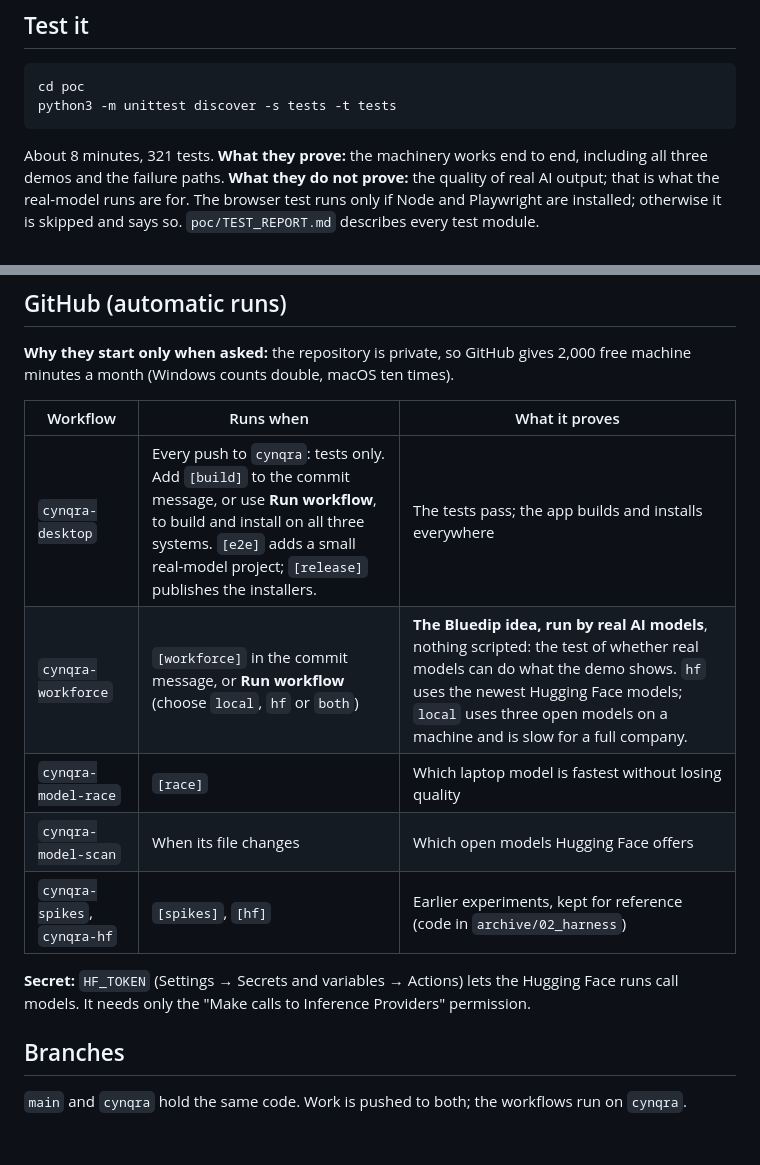
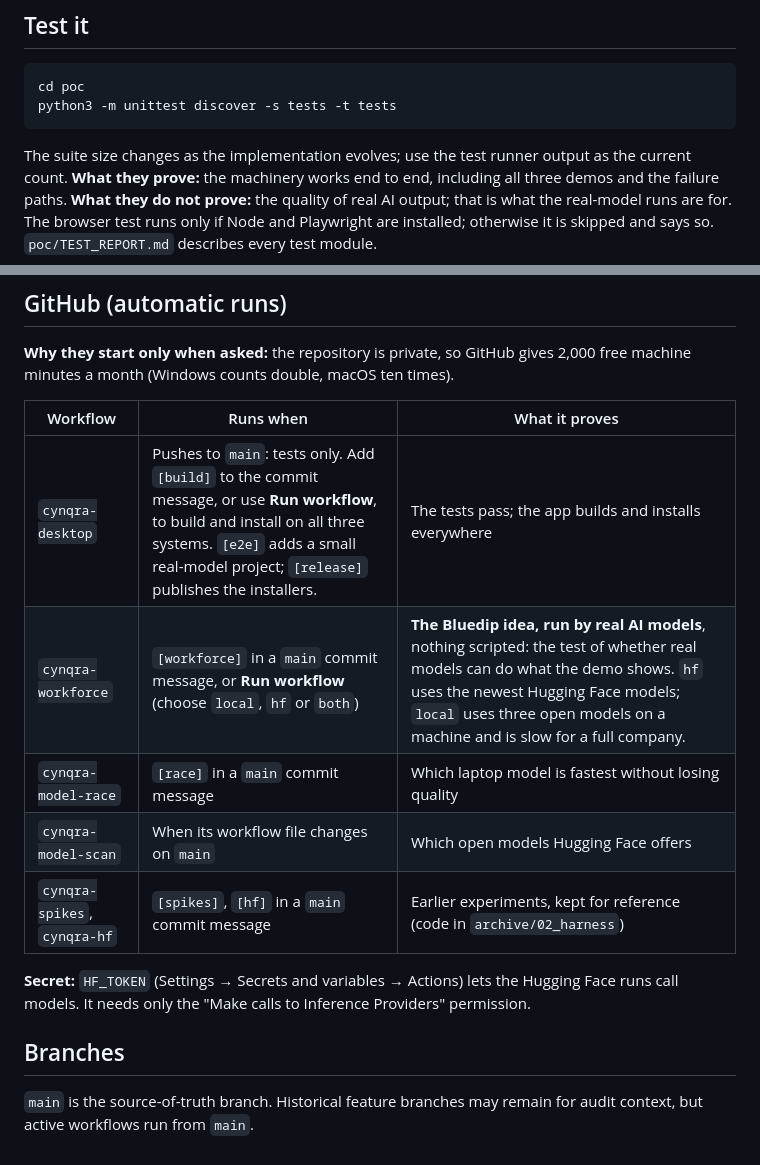
Before and after one commit to naveenbharti310/CYNQRA, a Markdown page: docs/4_RUN_AND_TEST.md, 2 parts joined by grey strips. Rendered like a GitHub page.

Commit message:
docs: make main the documented source of truth

````diff
--- a/docs/4_RUN_AND_TEST.md
+++ b/docs/4_RUN_AND_TEST.md
@@ -64,7 +64,7 @@ cd poc
 python3 -m unittest discover -s tests -t tests
 ```
 
-About 8 minutes, 321 tests. **What they prove:** the machinery works end to end, including all three demos and the
+The suite size changes as the implementation evolves; use the test runner output as the current count. **What they prove:** the machinery works end to end, including all three demos and the
 failure paths. **What they do not prove:** the quality of real AI output; that is what the real-model runs are for.
 The browser test runs only if Node and Playwright are installed; otherwise it is skipped and says so.
 `poc/TEST_REPORT.md` describes every test module.
@@ -87,15 +87,15 @@ Details in `desktop/README.md`. The version number is in `desktop/VERSION`.
 
 | Workflow | Runs when | What it proves |
 | --- | --- | --- |
-| `cynqra-desktop` | Every push to `cynqra`: tests only. Add `[build]` to the commit message, or use **Run workflow**, to build and install on all three systems. `[e2e]` adds a small real-model project; `[release]` publishes the installers. | The tests pass; the app builds and installs everywhere |
-| `cynqra-workforce` | `[workforce]` in the commit message, or **Run workflow** (choose `local`, `hf` or `both`) | **The Bluedip idea, run by real AI models**, nothing scripted: the test of whether real models can do what the demo shows. `hf` uses the newest Hugging Face models; `local` uses three open models on a machine and is slow for a full company. |
-| `cynqra-model-race` | `[race]` | Which laptop model is fastest without losing quality |
-| `cynqra-model-scan` | When its file changes | Which open models Hugging Face offers |
-| `cynqra-spikes`, `cynqra-hf` | `[spikes]`, `[hf]` | Earlier experiments, kept for reference (code in `archive/02_harness`) |
+| `cynqra-desktop` | Pushes to `main`: tests only. Add `[build]` to the commit message, or use **Run workflow**, to build and install on all three systems. `[e2e]` adds a small real-model project; `[release]` publishes the installers. | The tests pass; the app builds and installs everywhere |
+| `cynqra-workforce` | `[workforce]` in a `main` commit message, or **Run workflow** (choose `local`, `hf` or `both`) | **The Bluedip idea, run by real AI models**, nothing scripted: the test of whether real models can do what the demo shows. `hf` uses the newest Hugging Face models; `local` uses three open models on a machine and is slow for a full company. |
+| `cynqra-model-race` | `[race]` in a `main` commit message | Which laptop model is fastest without losing quality |
+| `cynqra-model-scan` | When its workflow file changes on `main` | Which open models Hugging Face offers |
+| `cynqra-spikes`, `cynqra-hf` | `[spikes]`, `[hf]` in a `main` commit message | Earlier experiments, kept for reference (code in `archive/02_harness`) |
 
 **Secret:** `HF_TOKEN` (Settings → Secrets and variables → Actions) lets the Hugging Face runs call models. It needs
 only the "Make calls to Inference Providers" permission.
 
 ## Branches
 
-`main` and `cynqra` hold the same code. Work is pushed to both; the workflows run on `cynqra`.
+`main` is the source-of-truth branch. Historical feature branches may remain for audit context, but active workflows run from `main`.
````
